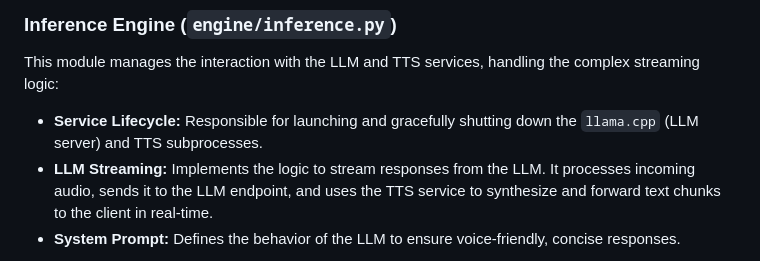
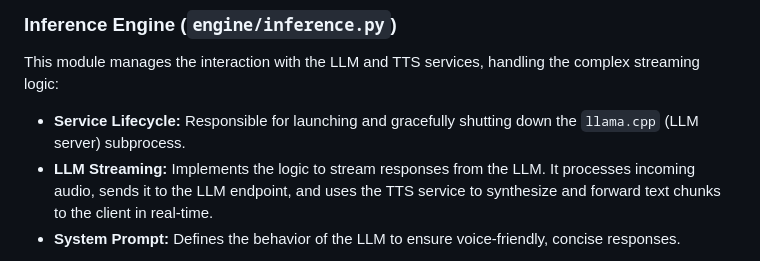
Before and after one commit to LelloMascello/vela, a Markdown page: README.md, the part around the change. GitHub-like rendering.

Commit message:
docs: update README [auto-docs]

```diff
--- a/README.md
+++ b/README.md
@@ -21,7 +21,7 @@ This module sets up the core FastAPI application and orchestrates the entire rea
 ### Inference Engine (`engine/inference.py`)
 
 This module manages the interaction with the LLM and TTS services, handling the complex streaming logic:
-*   **Service Lifecycle:** Responsible for launching and gracefully shutting down the `llama.cpp` (LLM server) and TTS subprocesses.
+*   **Service Lifecycle:** Responsible for launching and gracefully shutting down the `llama.cpp` (LLM server) subprocess.
 *   **LLM Streaming:** Implements the logic to stream responses from the LLM. It processes incoming audio, sends it to the LLM endpoint, and uses the TTS service to synthesize and forward text chunks to the client in real-time.
 *   **System Prompt:** Defines the behavior of the LLM to ensure voice-friendly, concise responses.
 
```
